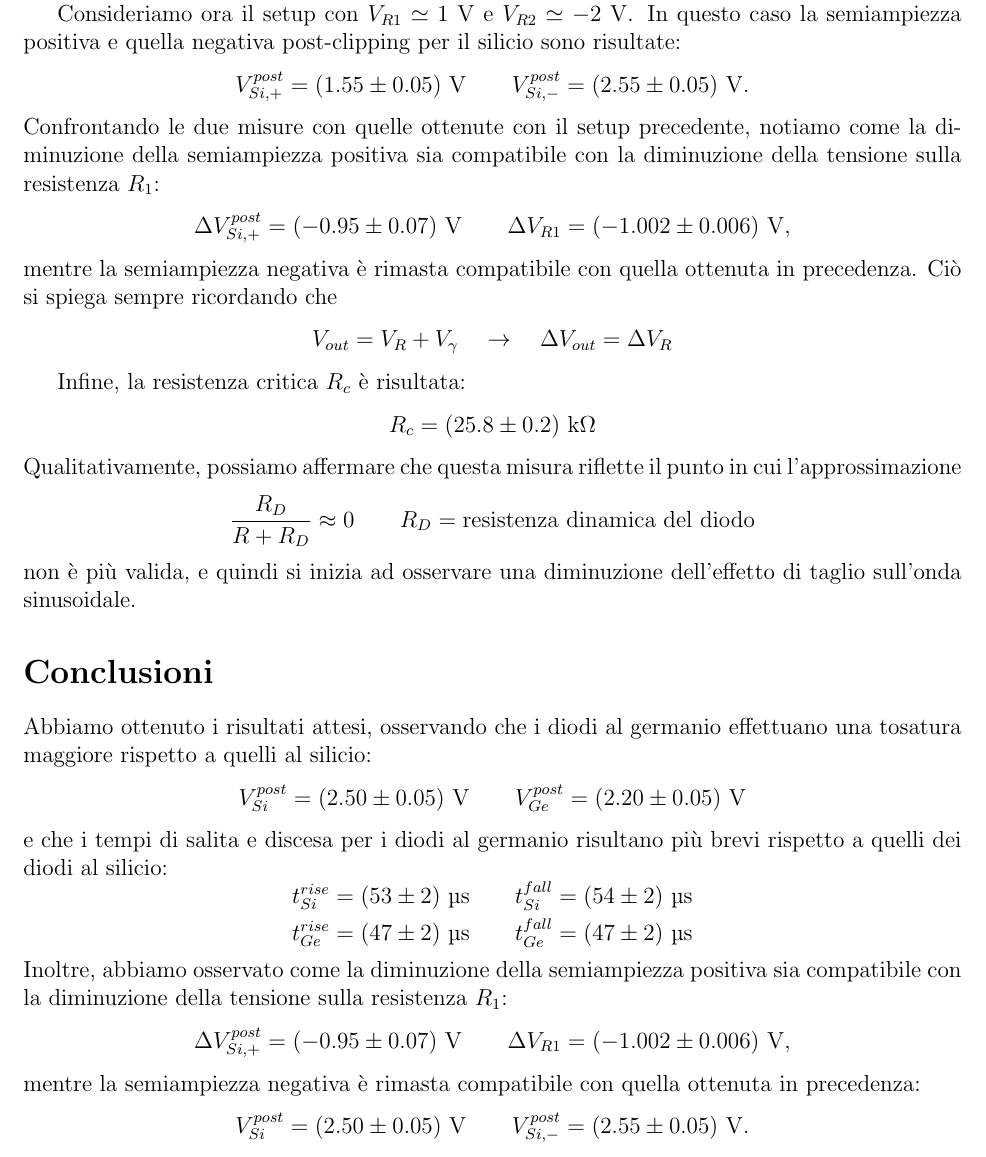
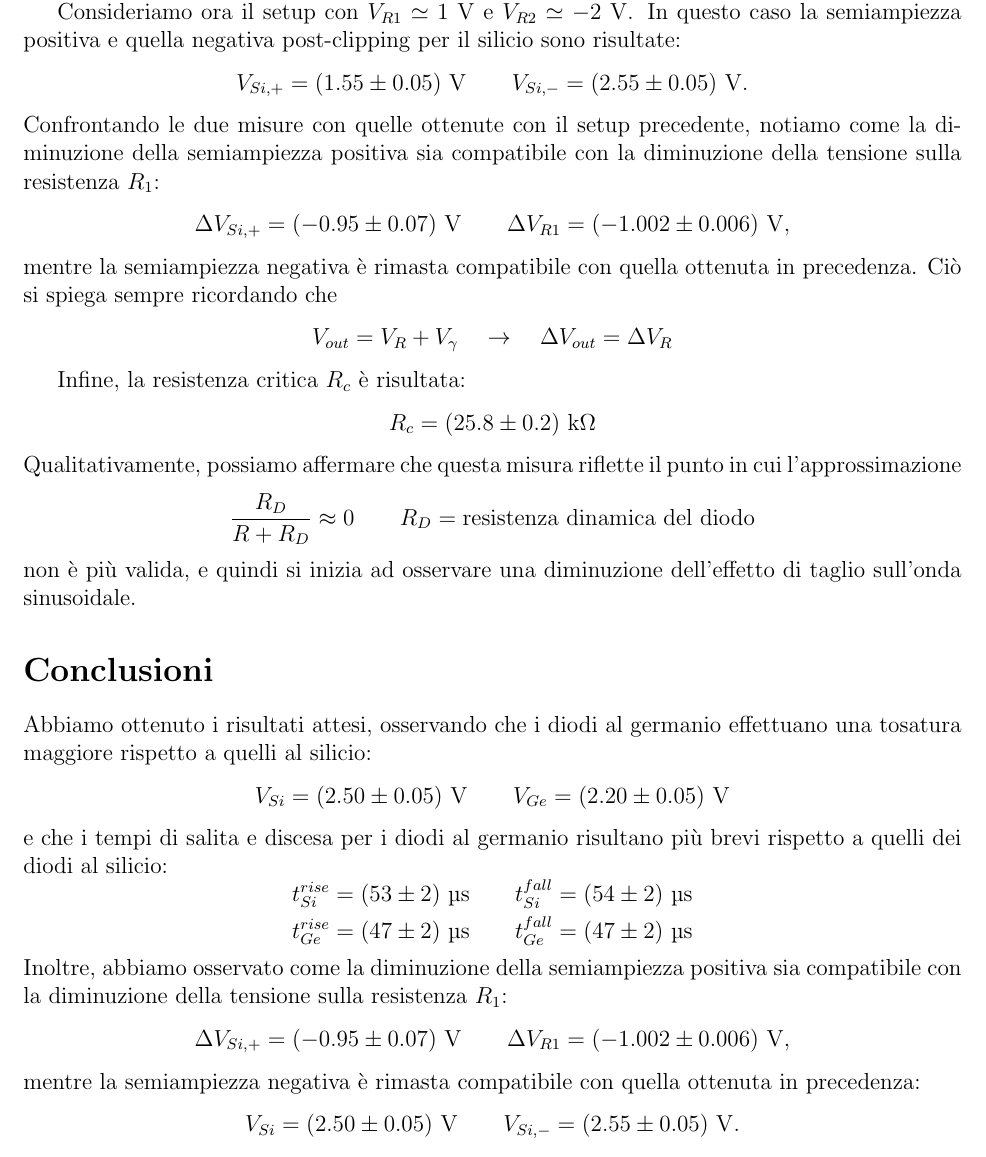
Before and after one commit to giacomo-cicala/clipper, a LaTeX paper (relazione/relazione.tex): part of page 4 of 5, cut so that both start at the same text. Compiled offline with pdfLaTeX.

Commit message:
minor changes

```diff
--- a/relazione/relazione.tex
+++ b/relazione/relazione.tex
@@ -281,14 +281,14 @@ Consideriamo ora il setup con $V_{R1} \simeq 1$ \unit{\volt} e $V_{R2} \simeq
 	-2$ \unit{\volt}. In questo caso la semiampiezza positiva e quella negativa
 post-clipping per il silicio sono risultate:
 \[
-	V^{post}_{Si, +} = (1.55 \pm 0.05) \ \unit{\volt} \qquad
-	V^{post}_{Si, -} = (2.55 \pm 0.05) \ \unit{\volt}.
+	V_{Si, +} = (1.55 \pm 0.05) \ \unit{\volt} \qquad
+	V_{Si, -} = (2.55 \pm 0.05) \ \unit{\volt}.
 \]
 Confrontando le due misure con quelle ottenute con il setup precedente, notiamo
 come la diminuzione della semiampiezza positiva sia compatibile con la
 diminuzione della tensione sulla resistenza $R_1$:
 \[
-	\Delta V^{post}_{Si, +} = (-0.95 \pm 0.07) \ \unit{\volt} \qquad
+	\Delta V_{Si, +} = (-0.95 \pm 0.07) \ \unit{\volt} \qquad
 	\Delta V_{R1} = (-1.002 \pm 0.006) \ \unit{\volt},
 \]
 mentre la semiampiezza negativa è rimasta compatibile con quella ottenuta in
@@ -314,8 +314,8 @@ di taglio sull'onda sinusoidale.
 Abbiamo ottenuto i risultati attesi, osservando che i diodi al germanio
 effettuano una tosatura maggiore rispetto a quelli al silicio:
 \[
-	V^{post}_{Si} = (2.50 \pm 0.05) \ \unit{\volt} \qquad
-	V^{post}_{Ge} = (2.20 \pm 0.05) \ \unit{\volt}
+	V_{Si} = (2.50 \pm 0.05) \ \unit{\volt} \qquad
+	V_{Ge} = (2.20 \pm 0.05) \ \unit{\volt}
 \]
 e che i tempi di salita e discesa per i diodi al germanio risultano più brevi
 rispetto a quelli dei diodi al silicio:
@@ -330,14 +330,14 @@ rispetto a quelli dei diodi al silicio:
 Inoltre, abbiamo osservato come la diminuzione della semiampiezza positiva sia
 compatibile con la diminuzione della tensione sulla resistenza $R_1$:
 \[
-	\Delta V^{post}_{Si, +} = (-0.95 \pm 0.07) \ \unit{\volt} \qquad
+	\Delta V_{Si, +} = (-0.95 \pm 0.07) \ \unit{\volt} \qquad
 	\Delta V_{R1} = (-1.002 \pm 0.006) \ \unit{\volt},
 \]
 mentre la semiampiezza negativa è rimasta compatibile con quella ottenuta in
 precedenza:
 \[
-	V^{post}_{Si} = (2.50 \pm 0.05) \ \unit{\volt} \qquad
-	V^{post}_{Si, -} = (2.55 \pm 0.05) \ \unit{\volt}.
+	V_{Si} = (2.50 \pm 0.05) \ \unit{\volt} \qquad
+	V_{Si, -} = (2.55 \pm 0.05) \ \unit{\volt}.
 \]
 Infine, abbiamo misurato la resistenza critica $R_c$ in cui si inizia ad
 osservare una diminuzione dell'effetto di taglio sull'onda sinusoidale:
```
Also changed, not shown: relazione/relazione.tex (20 more changed lines).
